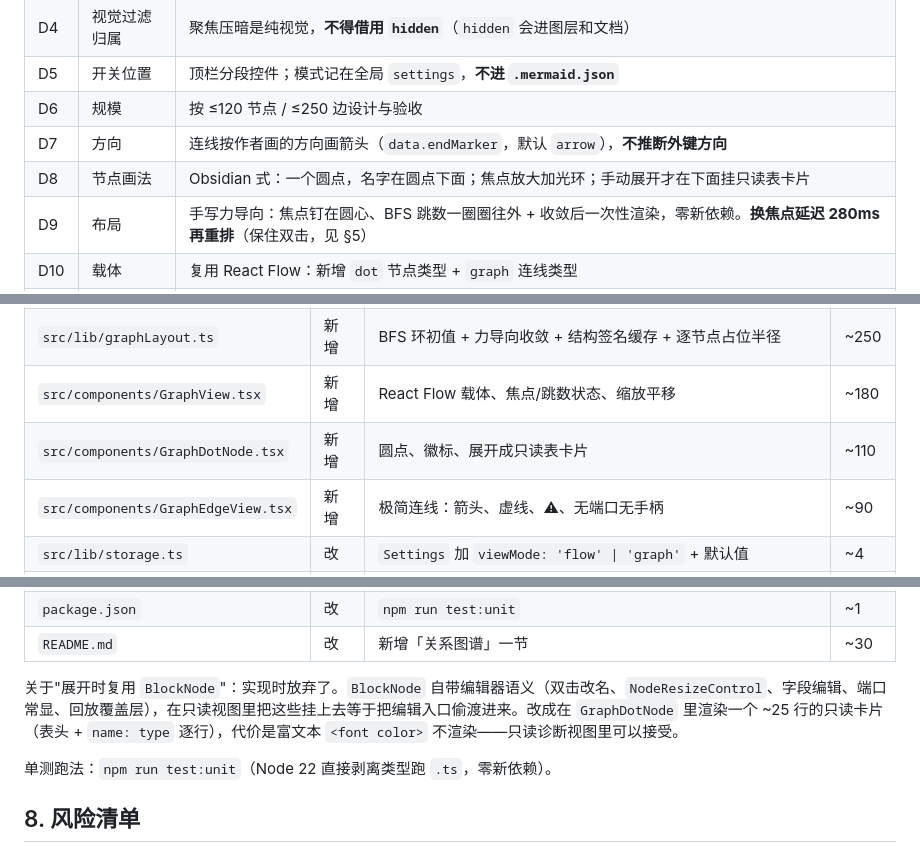
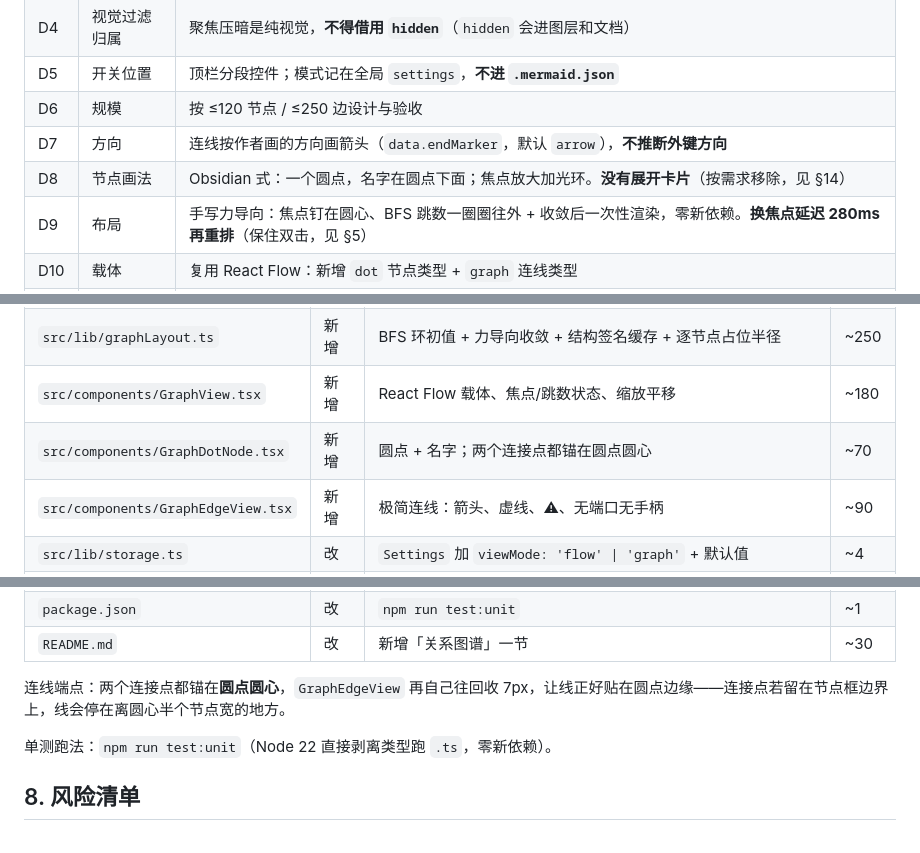
Before and after one commit to sontilyou035/mermaidstudio, a Markdown page: docs/graph-view.md, 3 parts joined by grey strips. Rendered like a GitHub page.

```diff
--- a/docs/graph-view.md
+++ b/docs/graph-view.md
@@ -13,7 +13,7 @@
 | D5 | 开关位置 | 顶栏分段控件；模式记在全局 `settings`，**不进 `.mermaid.json`** |
 | D6 | 规模 | 按 ≤120 节点 / ≤250 边设计与验收 |
 | D7 | 方向 | 连线按作者画的方向画箭头（`data.endMarker`，默认 `arrow`），**不推断外键方向** |
-| D8 | 节点画法 | Obsidian 式：一个圆点，名字在圆点下面；焦点放大加光环；手动展开才在下面挂只读表卡片 |
+| D8 | 节点画法 | Obsidian 式：一个圆点，名字在圆点下面；焦点放大加光环。**没有展开卡片**（按需求移除，见 §14） |
 | D9 | 布局 | 手写力导向：焦点钉在圆心、BFS 跳数一圈圈往外 + 收敛后一次性渲染，零新依赖。**换焦点延迟 280ms 再重排**（保住双击，见 §5） |
 | D10 | 载体 | 复用 React Flow：新增 `dot` 节点类型 + `graph` 连线类型 |
 | D11 | 聚焦操作 | **打开图谱已有焦点**（流程图里选中的表，否则度数最高的表）；单击换焦点 + 跳数档位 1/2/全部 + 点空白还原 |
@@ -101,7 +100,7 @@ bfsHops(model, fromId) → Map<nodeId, number>   // 最短跳数，视图按需
 | `src/lib/graphModel.ts` | 新增 | 派生模型：过滤、分组色、邻接表、跳数、诊断标记 | ~150 |
 | `src/lib/graphLayout.ts` | 新增 | BFS 环初值 + 力导向收敛 + 结构签名缓存 + 逐节点占位半径 | ~250 |
 | `src/components/GraphView.tsx` | 新增 | React Flow 载体、焦点/跳数状态、缩放平移 | ~180 |
-| `src/components/GraphDotNode.tsx` | 新增 | 圆点、徽标、展开成只读表卡片 | ~110 |
+| `src/components/GraphDotNode.tsx` | 新增 | 圆点 + 名字；两个连接点都锚在圆点圆心 | ~70 |
 | `src/components/GraphEdgeView.tsx` | 新增 | 极简连线：箭头、虚线、⚠、无端口无手柄 | ~90 |
 | `src/lib/storage.ts` | 改 | `Settings` 加 `viewMode: 'flow' \| 'graph'` + 默认值 | ~4 |
 | `src/components/Toolbar.tsx` | 改 | 分段控件 `流程图 \| 关系图谱` | ~20 |
@@ -114,7 +113,7 @@ bfsHops(model, fromId) → Map<nodeId, number>   // 最短跳数，视图按需
 | `package.json` | 改 | `npm run test:unit` | ~1 |
 | `README.md` | 改 | 新增「关系图谱」一节 | ~30 |
 
-关于"展开时复用 `BlockNode`"：实现时放弃了。`BlockNode` 自带编辑器语义（双击改名、`NodeResizeControl`、字段编辑、端口常显、回放覆盖层），在只读视图里把这些挂上去等于把编辑入口偷渡进来。改成在 `GraphDotNode` 里渲染一个 ~25 行的只读卡片（表头 + `name: type` 逐行），代价是富文本 `<font color>` 不渲染——只读诊断视图里可以接受。
+连线端点：两个连接点都锚在**圆点圆心**，`GraphEdgeView` 再自己往回收 7px，让线正好贴在圆点边缘——连接点若留在节点框边界上，线会停在离圆心半个节点宽的地方。
 
 单测跑法：`npm run test:unit`（Node 22 直接剥离类型跑 `.ts`，零新依赖）。
 
```
Also changed, not shown: other parts of docs/graph-view.md (+23 -22 lines), README.md (+2 -2 lines), docs/screenshot-graph.png, 8 other files.
